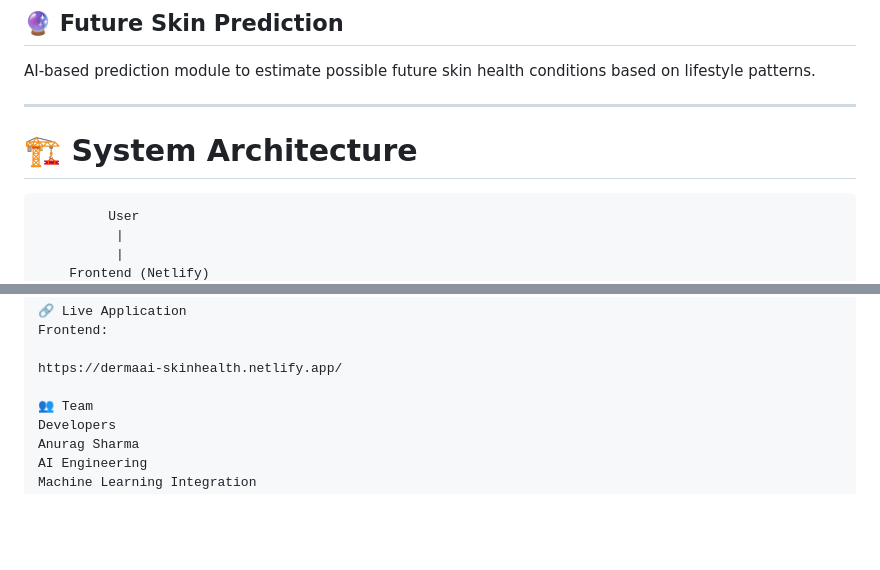
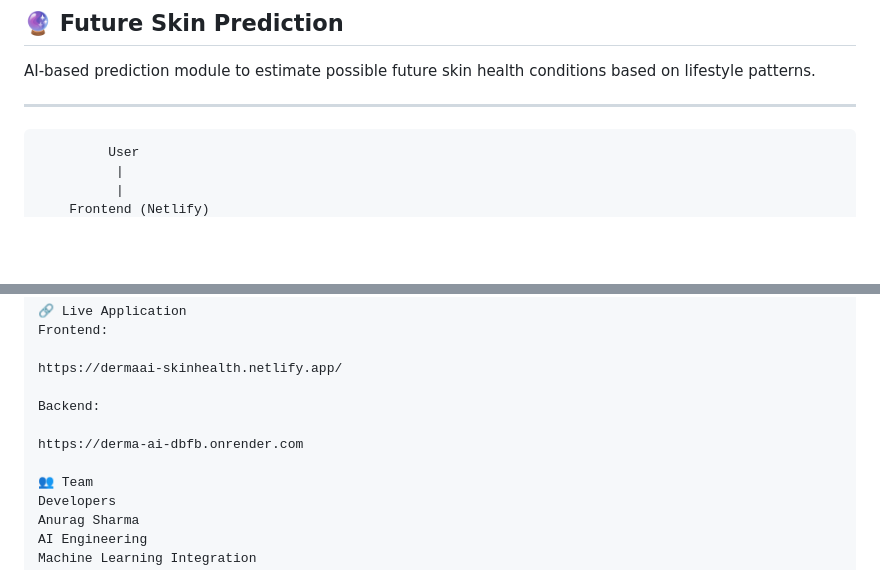
Before and after one commit to RidhiGarg22/DERMA-AI, a Markdown page: README.md, 2 parts joined by grey strips. Drawn GitHub-style; blank space fills up the shorter version.

```diff
--- a/README.md
+++ b/README.md
@@ -81,7 +81,6 @@ AI-based prediction module to estimate possible future skin health conditions ba
 
 ---
 
-# 🏗️ System Architecture
              User
               |
               |
@@ -197,6 +196,10 @@ Frontend:
 
 https://dermaai-skinhealth.netlify.app/
 
+Backend:
+
+https://derma-ai-dbfb.onrender.com
+
 👥 Team
 Developers
 Anurag Sharma
```
